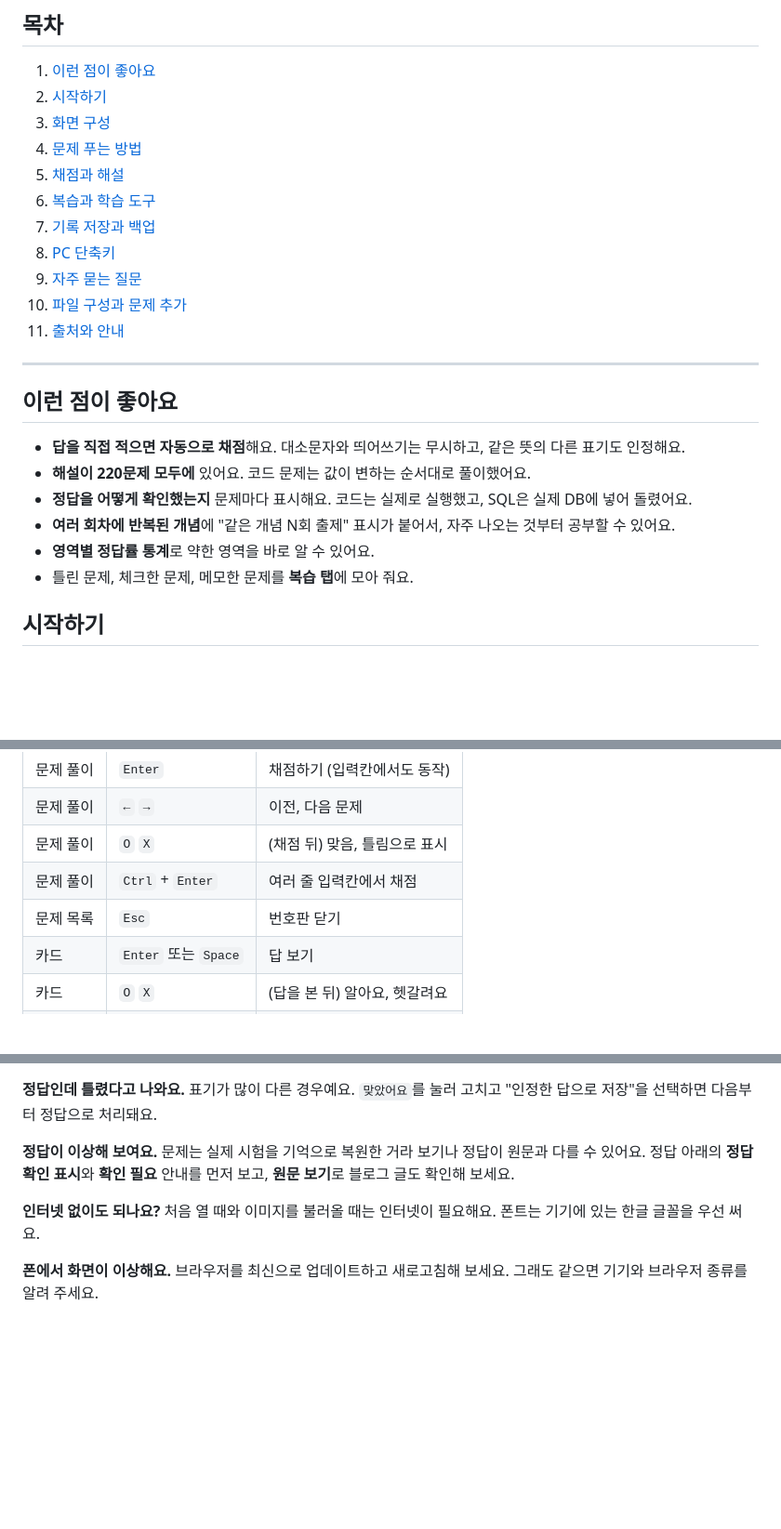
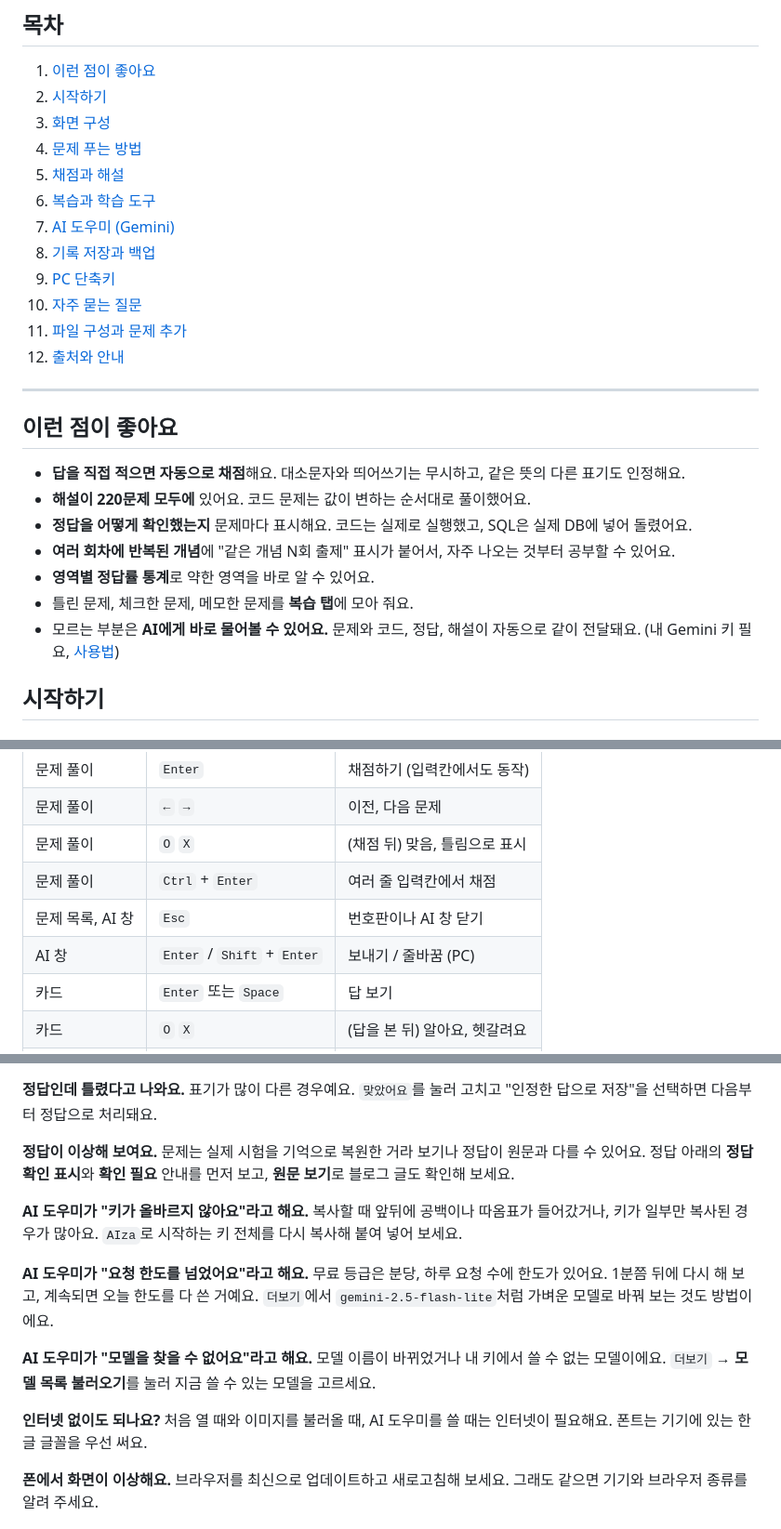
Before and after one commit to SongSeongHeon/-, a Markdown page: README.md, 3 parts joined by grey strips. Shown at 93% size. Drawn GitHub-style; blank space fills up the shorter version.

```diff
--- a/README.md
+++ b/README.md
@@ -17,11 +17,12 @@
 4. [문제 푸는 방법](#문제-푸는-방법)
 5. [채점과 해설](#채점과-해설)
 6. [복습과 학습 도구](#복습과-학습-도구)
-7. [기록 저장과 백업](#기록-저장과-백업)
-8. [PC 단축키](#pc-단축키)
-9. [자주 묻는 질문](#자주-묻는-질문)
-10. [파일 구성과 문제 추가](#파일-구성과-문제-추가)
-11. [출처와 안내](#출처와-안내)
+7. [AI 도우미 (Gemini)](#ai-도우미-gemini)
+8. [기록 저장과 백업](#기록-저장과-백업)
+9. [PC 단축키](#pc-단축키)
+10. [자주 묻는 질문](#자주-묻는-질문)
+11. [파일 구성과 문제 추가](#파일-구성과-문제-추가)
+12. [출처와 안내](#출처와-안내)
 
 ---
 
@@ -33,6 +34,7 @@
 - **여러 회차에 반복된 개념**에 "같은 개념 N회 출제" 표시가 붙어서, 자주 나오는 것부터 공부할 수 있어요.
 - **영역별 정답률 통계**로 약한 영역을 바로 알 수 있어요.
 - 틀린 문제, 체크한 문제, 메모한 문제를 **복습 탭**에 모아 줘요.
+- 모르는 부분은 **AI에게 바로 물어볼 수 있어요.** 문제와 코드, 정답, 해설이 자동으로 같이 전달돼요. (내 Gemini 키 필요, [사용법](#ai-도우미-gemini))
 
 ## 시작하기
 
@@ -177,7 +215,8 @@
 | 문제 풀이 | `←` `→` | 이전, 다음 문제 |
 | 문제 풀이 | `O` `X` | (채점 뒤) 맞음, 틀림으로 표시 |
 | 문제 풀이 | `Ctrl` + `Enter` | 여러 줄 입력칸에서 채점 |
-| 문제 목록 | `Esc` | 번호판 닫기 |
+| 문제 목록, AI 창 | `Esc` | 번호판이나 AI 창 닫기 |
+| AI 창 | `Enter` / `Shift` + `Enter` | 보내기 / 줄바꿈 (PC) |
 | 카드 | `Enter` 또는 `Space` | 답 보기 |
 | 카드 | `O` `X` | (답을 본 뒤) 알아요, 헷갈려요 |
 | 카드 | `←` | 이전 카드 |
@@ -196,8 +235,17 @@
 **정답이 이상해 보여요.**
 문제는 실제 시험을 기억으로 복원한 거라 보기나 정답이 원문과 다를 수 있어요. 정답 아래의 **정답 확인 표시**와 **확인 필요** 안내를 먼저 보고, **원문 보기**로 블로그 글도 확인해 보세요.
 
+**AI 도우미가 "키가 올바르지 않아요"라고 해요.**
+복사할 때 앞뒤에 공백이나 따옴표가 들어갔거나, 키가 일부만 복사된 경우가 많아요. `AIza`로 시작하는 키 전체를 다시 복사해 붙여 넣어 보세요.
+
+**AI 도우미가 "요청 한도를 넘었어요"라고 해요.**
+무료 등급은 분당, 하루 요청 수에 한도가 있어요. 1분쯤 뒤에 다시 해 보고, 계속되면 오늘 한도를 다 쓴 거예요. `더보기`에서 `gemini-2.5-flash-lite`처럼 가벼운 모델로 바꿔 보는 것도 방법이에요.
+
+**AI 도우미가 "모델을 찾을 수 없어요"라고 해요.**
+모델 이름이 바뀌었거나 내 키에서 쓸 수 없는 모델이에요. `더보기` → **모델 목록 불러오기**를 눌러 지금 쓸 수 있는 모델을 고르세요.
+
 **인터넷 없이도 되나요?**
-처음 열 때와 이미지를 불러올 때는 인터넷이 필요해요. 폰트는 기기에 있는 한글 글꼴을 우선 써요.
+처음 열 때와 이미지를 불러올 때, AI 도우미를 쓸 때는 인터넷이 필요해요. 폰트는 기기에 있는 한글 글꼴을 우선 써요.
 
 **폰에서 화면이 이상해요.**
 브라우저를 최신으로 업데이트하고 새로고침해 보세요. 그래도 같으면 기기와 브라우저 종류를 알려 주세요.
```
Also changed, not shown: other parts of README.md (+37 -1 lines).
